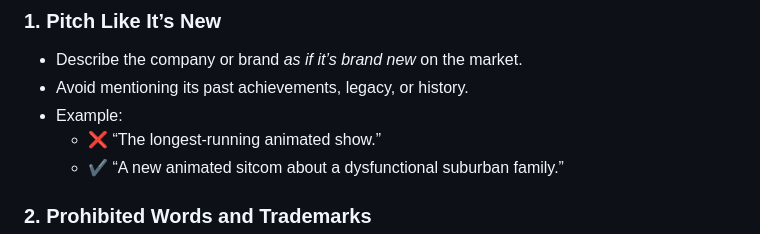
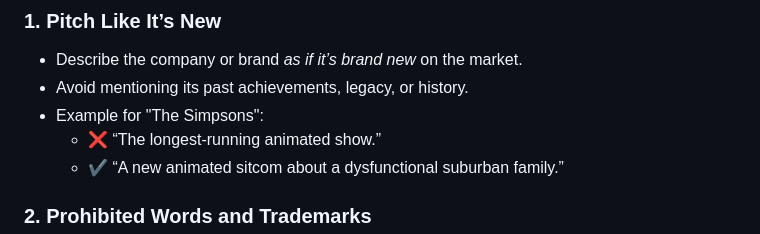
Before and after one commit to day50-dev/Pitchanary, a Markdown page: readme.md, the part around the change. GitHub-like rendering.

```diff
--- a/readme.md
+++ b/readme.md
@@ -23,7 +23,7 @@
 
 - Describe the company or brand *as if it’s brand new* on the market.
 - Avoid mentioning its past achievements, legacy, or history.
-- Example:
+- Example for "The Simpsons":
   - ❌ “The longest-running animated show.”
   - ✔️ “A new animated sitcom about a dysfunctional suburban family.”
 
```
